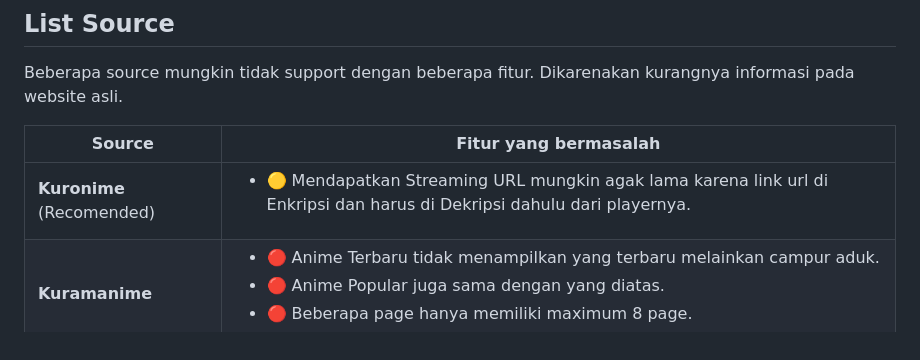
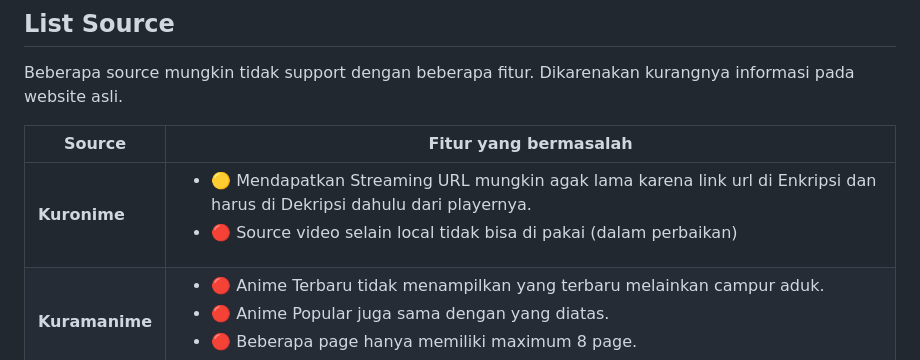
Before and after one commit to miukyo/aniyoi-api, a Markdown page: README.md, the part around the change. Drawn GitHub-style.

```diff
--- a/README.md
+++ b/README.md
@@ -56,7 +56,7 @@ Beberapa source mungkin tidak support dengan beberapa fitur. Dikarenakan kurangn
 
 | Source                       | Fitur yang bermasalah                                                                                                                                                                                |
 | ---------------------------- | ---------------------------------------------------------------------------------------------------------------------------------------------------------------------------------------------------- |
-| <b>Kuronime</b> (Recomended) | <ul><li>🟡 Mendapatkan Streaming URL mungkin agak lama karena link url di Enkripsi dan harus di Dekripsi dahulu dari playernya.</li></ul>                                                             |
+| <b>Kuronime</b>| <ul><li>🟡 Mendapatkan Streaming URL mungkin agak lama karena link url di Enkripsi dan harus di Dekripsi dahulu dari playernya.</li><li>🔴 Source video selain local tidak bisa di pakai (dalam perbaikan)</li></ul>                                                             |
 | <b>Kuramanime</b>            | <ul><li>🔴 Anime Terbaru tidak menampilkan yang terbaru melainkan campur aduk.</li><li>🔴 Anime Popular juga sama dengan yang diatas.</li><li>🔴 Beberapa page hanya memiliki maximum 8 page.</li></ul> |
 | <b>Nanime</b>                | <ul><li>🔴 Tidak support direct Streaming URL hanya bisa menggunakan embed.</li><li>🔴 Tidak ada Anime Popular.</li></ul>                                                                              |
 
```
